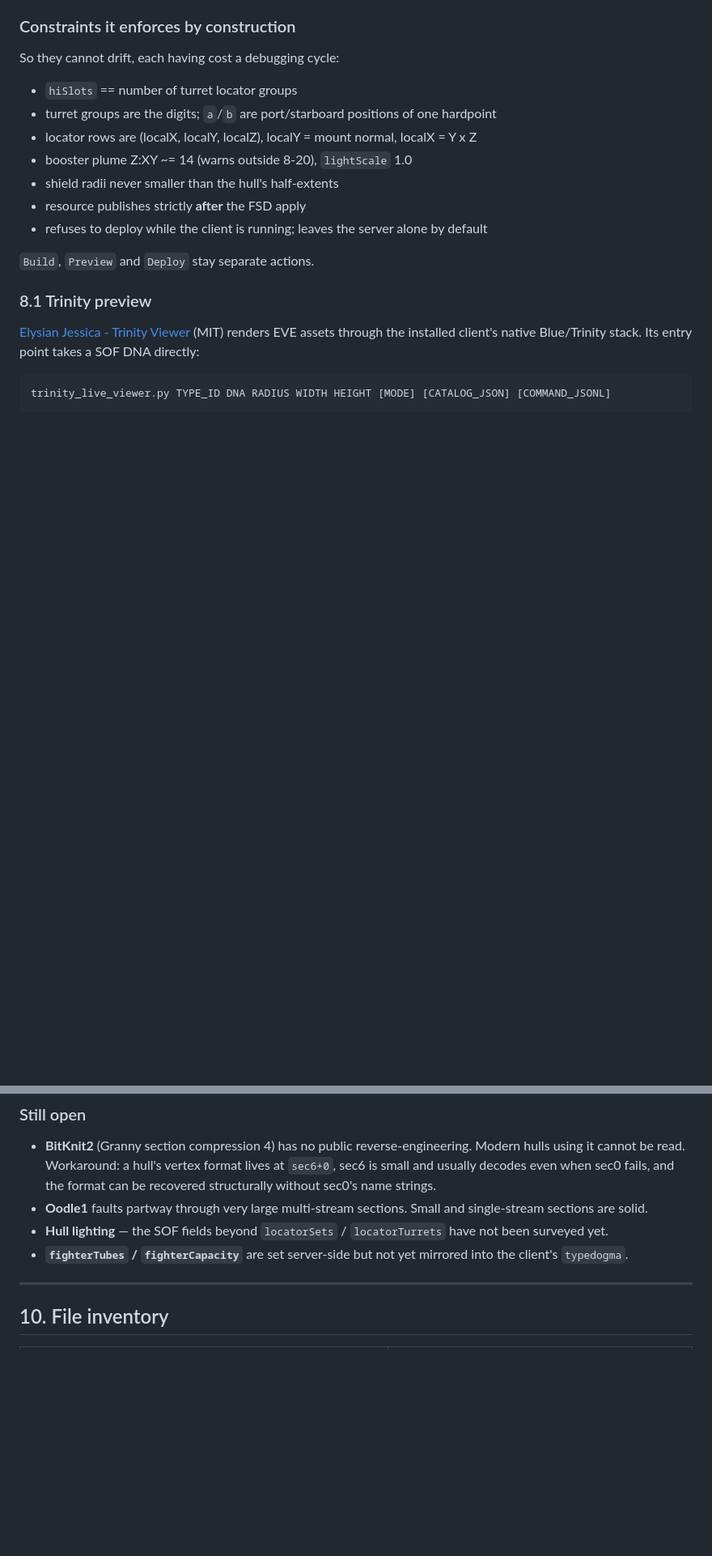
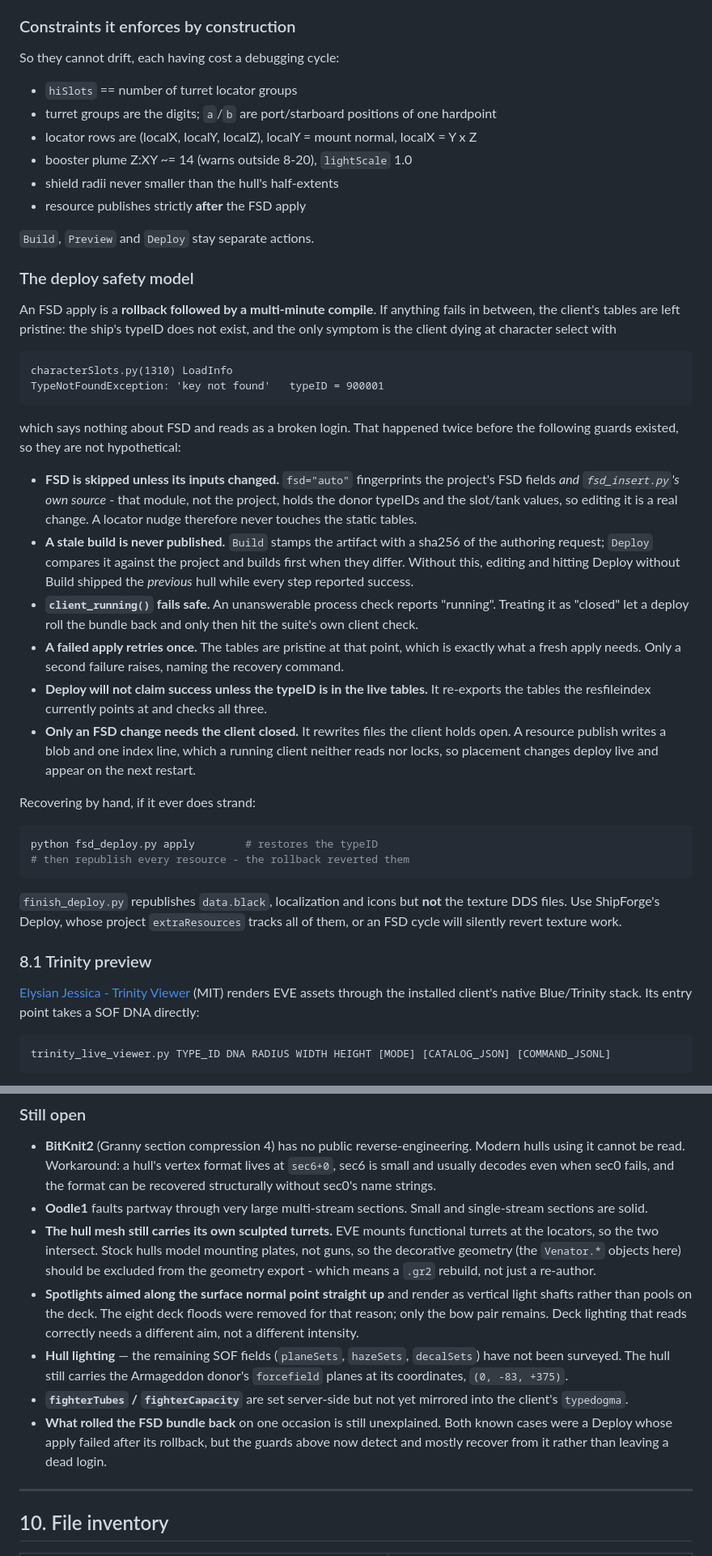
Before and after one commit to MiniChiken/ShipForge, a Markdown page: README.md, 2 parts joined by grey strips. Shown at 81% size. GitHub-like rendering; blank space fills up the shorter version.

Commit message:
Document the deploy safety model and what is still open
Writes down why an FSD apply is dangerous and what now guards it, because the
failure mode is deeply unobvious: an apply is a rollback plus a multi-minute
compile, and anything failing in between leaves the client's tables pristine so
the ship's typeID is gone and the client dies at character select with
TypeNotFoundException - which reads as a broken login, not a failed deploy. It
happened twice.

Also records two findings from the Trinity preview: the hull mesh still carries
its own sculpted turrets, which intersect the functional ones EVE mounts at the
locators (stock hulls model mounting plates, not guns); and a spotlight aimed
along the surface normal points straight up, rendering as a vertical light shaft
rather than a pool on the deck, which is why the eight deck floods were removed.

And the caveat that finish_deploy.py does not republish the texture DDS files,
so an FSD cycle run through it silently reverts texture work.

Co-Authored-By: Claude Opus 5 <noreply@anthropic.com>

````diff
--- a/README.md
+++ b/README.md
@@ -402,9 +402,55 @@ So they cannot drift, each having cost a debugging cycle:
 * booster plume Z:XY ~= 14 (warns outside 8-20), `lightScale` 1.0
 * shield radii never smaller than the hull's half-extents
 * resource publishes strictly **after** the FSD apply
-* refuses to deploy while the client is running; leaves the server alone by default
 
 `Build`, `Preview` and `Deploy` stay separate actions.
+
+### The deploy safety model
+
+An FSD apply is a **rollback followed by a multi-minute compile**. If anything
+fails in between, the client's tables are left pristine: the ship's typeID does
+not exist, and the only symptom is the client dying at character select with
+
+```
+characterSlots.py(1310) LoadInfo
+TypeNotFoundException: 'key not found'   typeID = 900001
+```
+
+which says nothing about FSD and reads as a broken login. That happened twice
+before the following guards existed, so they are not hypothetical:
+
+* **FSD is skipped unless its inputs changed.** `fsd="auto"` fingerprints the
+  project's FSD fields *and `fsd_insert.py`'s own source* - that module, not the
+  project, holds the donor typeIDs and the slot/tank values, so editing it is a
+  real change. A locator nudge therefore never touches the static tables.
+* **A stale build is never published.** `Build` stamps the artifact with a
+  sha256 of the authoring request; `Deploy` compares it against the project and
+  builds first when they differ. Without this, editing and hitting Deploy
+  without Build shipped the *previous* hull while every step reported success.
+* **`client_running()` fails safe.** An unanswerable process check reports
+  "running". Treating it as "closed" let a deploy roll the bundle back and only
+  then hit the suite's own client check.
+* **A failed apply retries once.** The tables are pristine at that point, which
+  is exactly what a fresh apply needs. Only a second failure raises, naming the
+  recovery command.
+* **Deploy will not claim success unless the typeID is in the live tables.** It
+  re-exports the tables the resfileindex currently points at and checks all
+  three.
+* **Only an FSD change needs the client closed.** It rewrites files the client
+  holds open. A resource publish writes a blob and one index line, which a
+  running client neither reads nor locks, so placement changes deploy live and
+  appear on the next restart.
+
+Recovering by hand, if it ever does strand:
+
+```bash
+python fsd_deploy.py apply        # restores the typeID
+# then republish every resource - the rollback reverted them
+```
+
+`finish_deploy.py` republishes `data.black`, localization and icons but **not**
+the texture DDS files. Use ShipForge's Deploy, whose project `extraResources`
+tracks all of them, or an FSD cycle will silently revert texture work.
 
 ### 8.1 Trinity preview
 
@@ -464,10 +510,24 @@ the wall was never technical.
   be recovered structurally without sec0's name strings.
 * **Oodle1** faults partway through very large multi-stream sections. Small and
   single-stream sections are solid.
-* **Hull lighting** — the SOF fields beyond `locatorSets` / `locatorTurrets` have not
-  been surveyed yet.
+* **The hull mesh still carries its own sculpted turrets.** EVE mounts functional
+  turrets at the locators, so the two intersect. Stock hulls model mounting plates,
+  not guns, so the decorative geometry (the `Venator.*` objects here) should be
+  excluded from the geometry export - which means a `.gr2` rebuild, not just a
+  re-author.
+* **Spotlights aimed along the surface normal point straight up** and render as
+  vertical light shafts rather than pools on the deck. The eight deck floods were
+  removed for that reason; only the bow pair remains. Deck lighting that reads
+  correctly needs a different aim, not a different intensity.
+* **Hull lighting** — the remaining SOF fields (`planeSets`, `hazeSets`,
+  `decalSets`) have not been surveyed. The hull still carries the Armageddon
+  donor's `forcefield` planes at its coordinates, `(0, -83, +375)`.
 * **`fighterTubes` / `fighterCapacity`** are set server-side but not yet mirrored into
   the client's `typedogma`.
+* **What rolled the FSD bundle back** on one occasion is still unexplained. Both
+  known cases were a Deploy whose apply failed after its rollback, but the
+  guards above now detect and mostly recover from it rather than leaving a dead
+  login.
 
 ---
 
````
